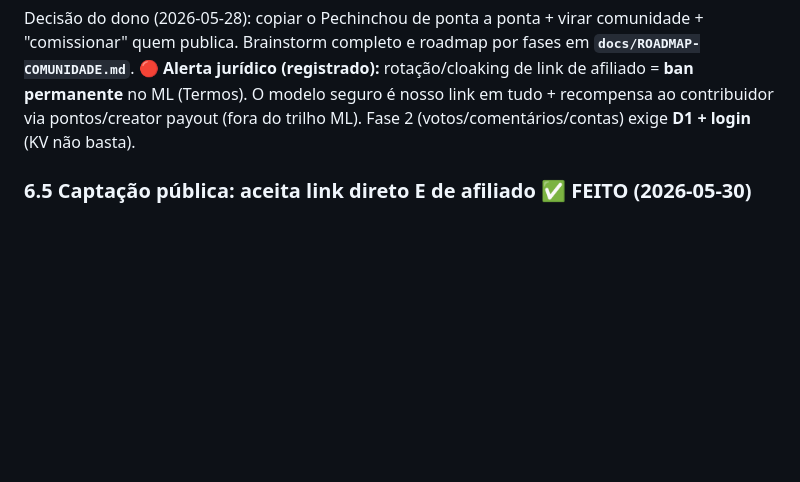
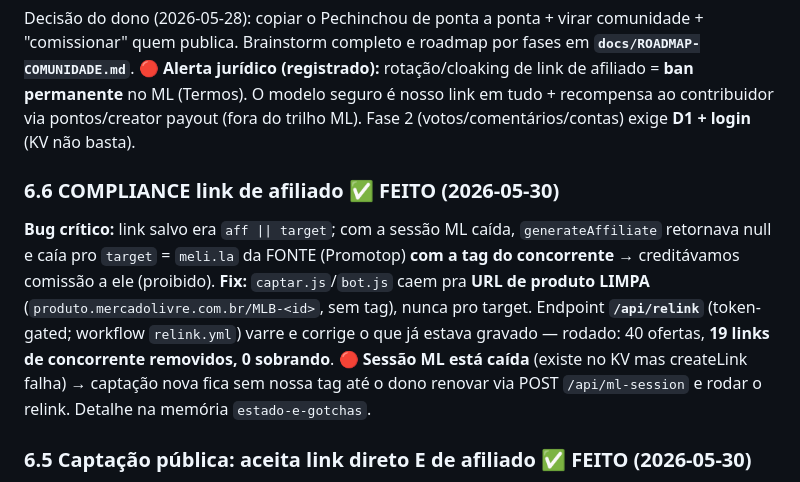
Before and after one commit to guilhermes91/ofertinhasdadelma.softuria.com, a Markdown page: CONTEXTO.md, the part around the change. GitHub-like rendering; blank space fills up the shorter version.

Commit message:
Doc: compliance afiliado resolvido (19 links de concorrente removidos) + sessao ML caida
Co-Authored-By: Claude Opus 4.8 (1M context) <noreply@anthropic.com>

```diff
--- a/CONTEXTO.md
+++ b/CONTEXTO.md
@@ -179,6 +179,16 @@ Decisão do dono (2026-05-28): copiar o Pechinchou de ponta a ponta + virar comu
 ML (Termos). O modelo seguro é nosso link em tudo + recompensa ao contribuidor via pontos/creator
 payout (fora do trilho ML). Fase 2 (votos/comentários/contas) exige **D1 + login** (KV não basta).
 
+### 6.6 COMPLIANCE link de afiliado  ✅ FEITO (2026-05-30)
+**Bug crítico:** link salvo era `aff || target`; com a sessão ML caída, `generateAffiliate`
+retornava null e caía pro `target` = `meli.la` da FONTE (Promotop) **com a tag do concorrente**
+→ creditávamos comissão a ele (proibido). **Fix:** `captar.js`/`bot.js` caem pra **URL de produto
+LIMPA** (`produto.mercadolivre.com.br/MLB-<id>`, sem tag), nunca pro target. Endpoint **`/api/relink`**
+(token-gated; workflow `relink.yml`) varre e corrige o que já estava gravado — rodado: 40 ofertas,
+**19 links de concorrente removidos, 0 sobrando**. **🔴 Sessão ML está caída** (existe no KV mas
+createLink falha) → captação nova fica sem nossa tag até o dono renovar via POST `/api/ml-session`
+e rodar o relink. Detalhe na memória `estado-e-gotchas`.
+
 ### 6.5 Captação pública: aceita link direto E de afiliado  ✅ FEITO (2026-05-30)
 **Problema:** dono colou no `/captar` um link `meli.la` de afiliado → oferta R$ 0,00, sem imagem e
 sem afiliado. **Investigação (fatos):** link de afiliado do ML — tanto de **produto** quanto de
```
